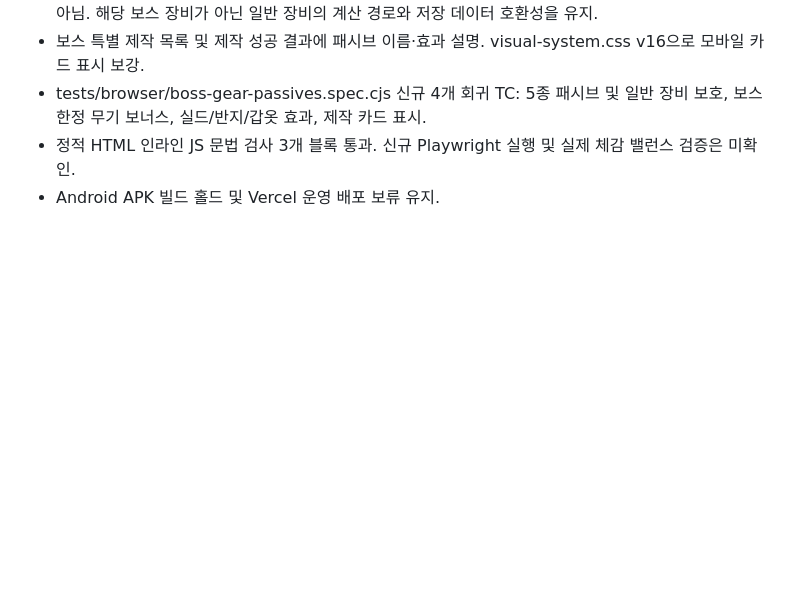
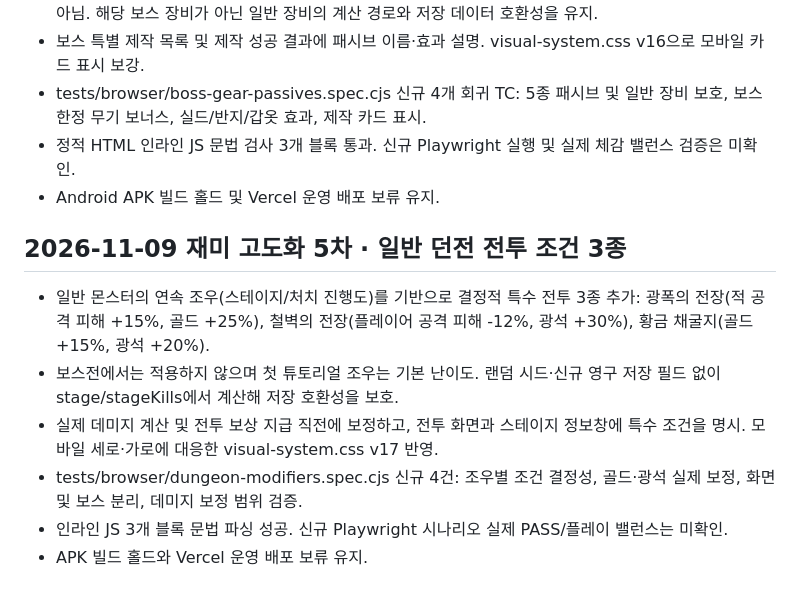
Before and after one commit to leegh-prj/dungeon-forge, a Markdown page: docs/qa-run-001.md, the part around the change. Rendered like a GitHub page; blank space fills up the shorter version.

Commit message:
docs(qa): document deterministic dungeon modifiers and regression coverage; APK remains on hold

```diff
--- a/docs/qa-run-001.md
+++ b/docs/qa-run-001.md
@@ -162,3 +162,11 @@ GitHub 원격 저장소 clone 시 DNS 연결 실패로 로컬 실행 환경 구
 - tests/browser/boss-gear-passives.spec.cjs 신규 4개 회귀 TC: 5종 패시브 및 일반 장비 보호, 보스 한정 무기 보너스, 실드/반지/갑옷 효과, 제작 카드 표시.
 - 정적 HTML 인라인 JS 문법 검사 3개 블록 통과. 신규 Playwright 실행 및 실제 체감 밸런스 검증은 미확인.
 - Android APK 빌드 홀드 및 Vercel 운영 배포 보류 유지.
+
+## 2026-11-09 재미 고도화 5차 · 일반 던전 전투 조건 3종
+- 일반 몬스터의 연속 조우(스테이지/처치 진행도)를 기반으로 결정적 특수 전투 3종 추가: 광폭의 전장(적 공격 피해 +15%, 골드 +25%), 철벽의 전장(플레이어 공격 피해 -12%, 광석 +30%), 황금 채굴지(골드 +15%, 광석 +20%).
+- 보스전에서는 적용하지 않으며 첫 튜토리얼 조우는 기본 난이도. 랜덤 시드·신규 영구 저장 필드 없이 stage/stageKills에서 계산해 저장 호환성을 보호.
+- 실제 데미지 계산 및 전투 보상 지급 직전에 보정하고, 전투 화면과 스테이지 정보창에 특수 조건을 명시. 모바일 세로·가로에 대응한 visual-system.css v17 반영.
+- tests/browser/dungeon-modifiers.spec.cjs 신규 4건: 조우별 조건 결정성, 골드·광석 실제 보정, 화면 및 보스 분리, 데미지 보정 범위 검증.
+- 인라인 JS 3개 블록 문법 파싱 성공. 신규 Playwright 시나리오 실제 PASS/플레이 밸런스는 미확인.
+- APK 빌드 홀드와 Vercel 운영 배포 보류 유지.
```
